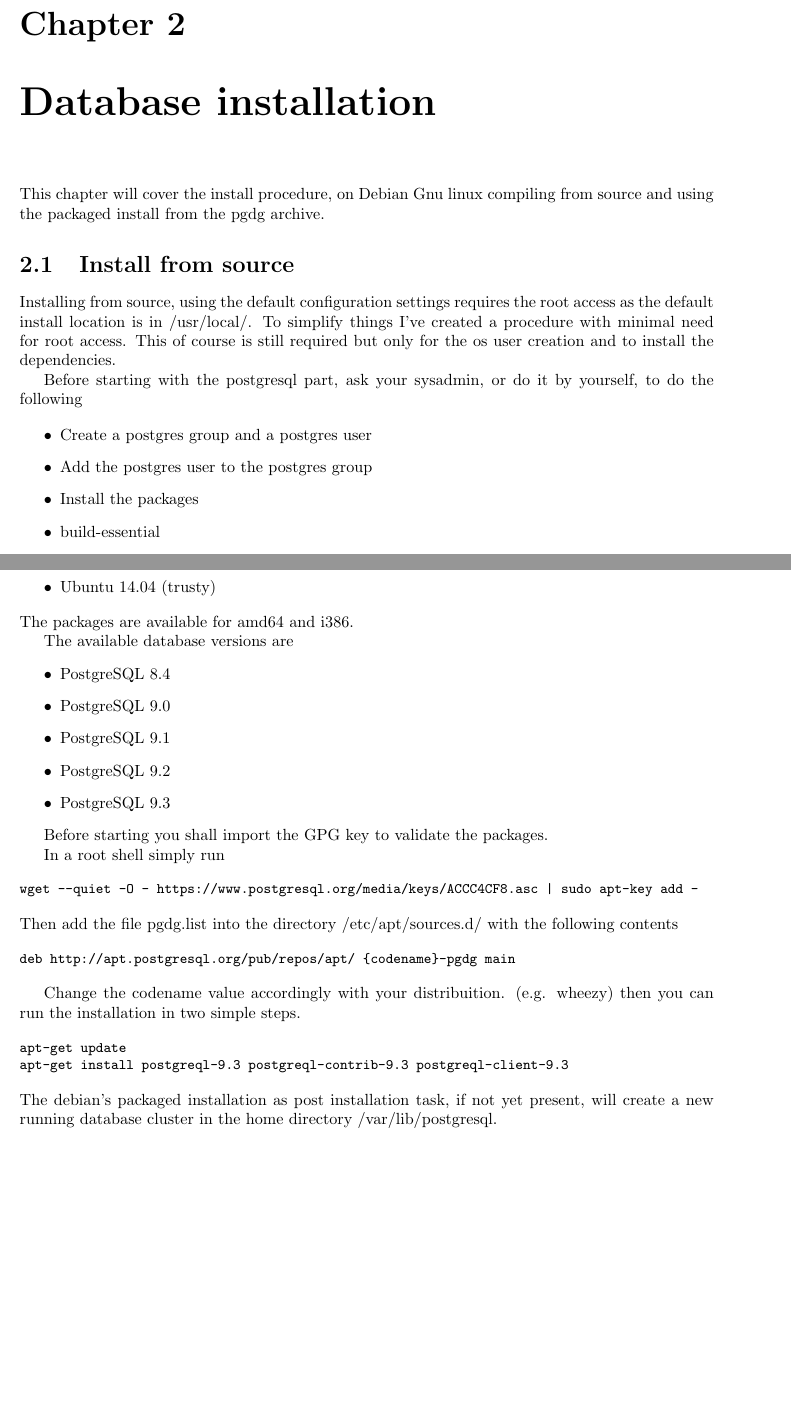
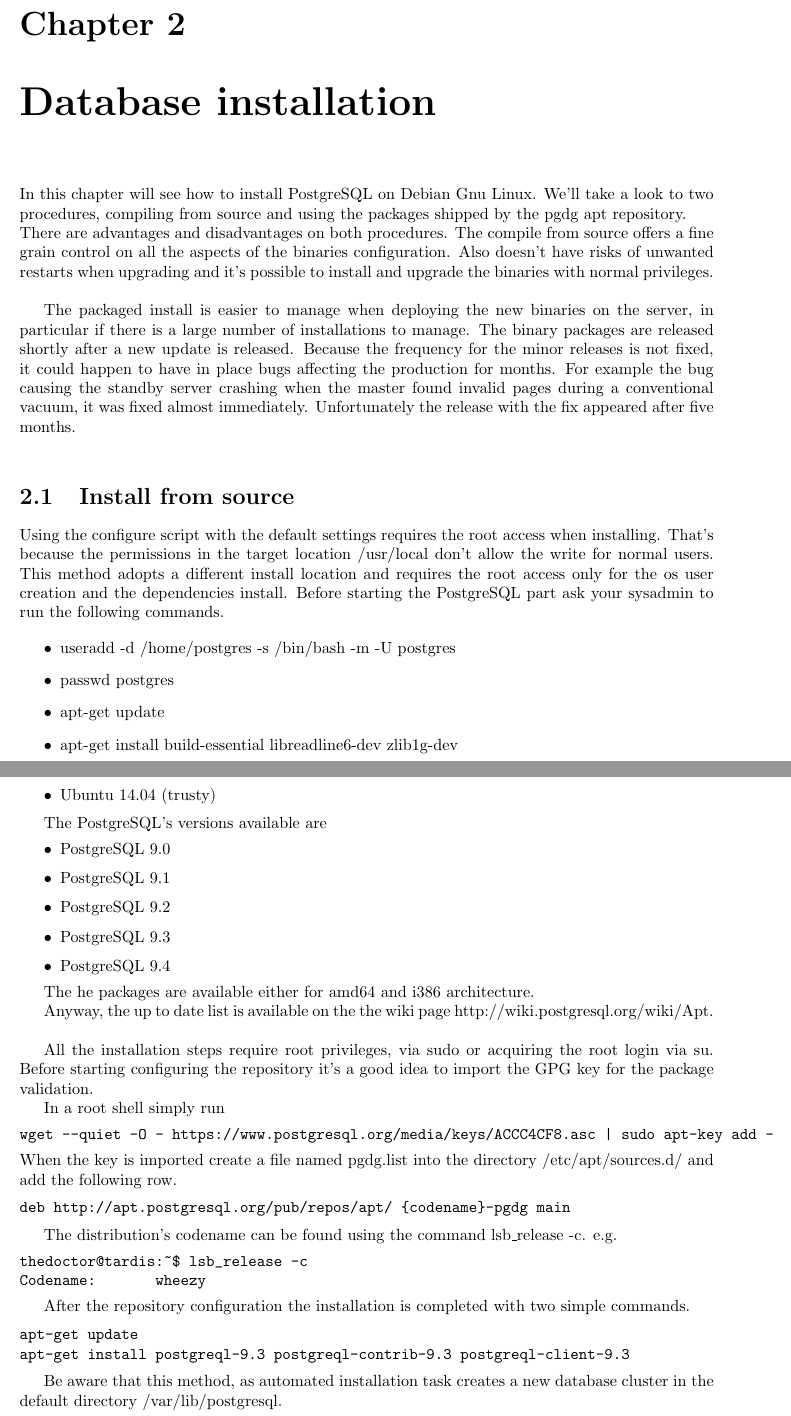
Before and after one commit to the4thdoctor/pgdba_books, a LaTeX book (pg_dba_01/postgresql_dba_01.tex, which reads pg_dba_01/chapters/Install.tex): two parts of pages 14 and 16 of 109, joined at a grey line, cut so that both start at the same text, the shorter picture padded with empty space. Compiled offline with pdfLaTeX.

Commit message:
review Install chapter complete

```diff
--- a/pg_dba_01/chapters/Install.tex
+++ b/pg_dba_01/chapters/Install.tex
@@ -1,23 +1,34 @@
 \chapter{Database installation}
 \label{cha:DB_INSTALL}
-This chapter will cover the install procedure, on Debian Gnu linux compiling from source and using the packaged install from the pgdg archive.
-\index{pgdg}
+In this chapter will see how to install PostgreSQL on Debian Gnu Linux. We'll take a look to
+two procedures, compiling from source and using the packages shipped by the pgdg
+\index{pgdg apt repository} apt repository.\newline
+There are advantages and disadvantages on both procedures. The compile from source offers a fine
+grain control on all the aspects of the binaries configuration. Also doesn't have risks of
+unwanted restarts when upgrading and it's possible to install and upgrade the binaries with normal
+privileges.\newline
+
+The packaged install is easier to manage when deploying the new binaries on the server, in
+particular if there is a large number of installations to manage. The binary packages are
+released shortly after a new update is released. Because the frequency for the minor
+releases is not fixed, it could happen to have in place bugs affecting the production for months.
+For example the bug causing the standby server crashing when the master found invalid pages during
+a conventional vacuum, it was fixed almost immediately. Unfortunately the release with the fix
+appeared after five months.\newline
+
 
 \section{Install from source}
-Installing from source, using the default configuration settings requires the root access as the default install location is in /usr/local/.
-To simplify things I've created a procedure with minimal need for root access.
-This of course is still required but only for the os user creation and to install the dependencies.
-
-Before starting with the postgresql part, ask your sysadmin, or do it by yourself, to do the following
+Using the configure script with the default settings requires the root access when installing.
+That's because the permissions in the target location /usr/local don't allow the write for normal
+users. This method adopts a different install location and requires the root access only for the os
+user creation and the dependencies install.
+Before starting the PostgreSQL part ask your sysadmin to run the following commands.
 
 \begin{itemize}
 
- \item Create a postgres group and a postgres user
- \item Add the postgres user to the postgres group
- \item Install the packages
- \item build-essential
- \item libreadline6-dev
- \item zlib1g-dev
-
+ \item useradd -d /home/postgres -s /bin/bash -m -U postgres
+ \item passwd postgres
+ \item apt-get update
+ \item apt-get install build-essential  libreadline6-dev  zlib1g-dev
 \end{itemize}
 
@@ -99,35 +105,50 @@
  \item Ubuntu 13.10 (saucy)
  \item Ubuntu 14.04 (trusty)
 \end{itemize}
-The packages are available for amd64 and i386.
 
-The available database versions are
+The PostgreSQL's versions available are
 \begin{itemize}
- \item PostgreSQL 8.4
  \item PostgreSQL 9.0
  \item PostgreSQL 9.1
  \item PostgreSQL 9.2
  \item PostgreSQL 9.3
+ \item PostgreSQL 9.4
 \end{itemize}
 
-Before starting you shall import the GPG key to validate the packages.
+The he packages are available either for amd64 and i386 architecture.
+
+Anyway, the up to date list is available on the the wiki page
+\href{http://wiki.postgresql.org/wiki/Apt}{http://wiki.postgresql.org/wiki/Apt}.\newline
+
+All the installation steps require root privileges, via sudo or acquiring the root login via su.
+Before starting configuring the repository it's a good idea to import the GPG key for the
+package validation.
 
 In a root shell simply run
-\begin{smallverbatim}
+\begin{verbatim}
 wget --quiet -O - https://www.postgresql.org/media/keys/ACCC4CF8.asc | sudo apt-key add -
-\end{smallverbatim}
-Then add the file pgdg.list into the directory /etc/apt/sources.d/ with the following contents
+\end{verbatim}
+When the key is imported create a file named pgdg.list into the directory /etc/apt/sources.d/ and
+add the following row.
 
-\begin{smallverbatim}
+\begin{verbatim}
 deb http://apt.postgresql.org/pub/repos/apt/ {codename}-pgdg main
-\end{smallverbatim}
+\end{verbatim}
 
-Change the codename value accordingly with your distribuition. (e.g. wheezy) then you can run the
-installation in two simple steps.
 
-\begin{smallverbatim}
+The distribution's codename can be found using the command lsb\_release -c.
+e.g.
+\begin{verbatim}
+thedoctor@tardis:~$ lsb_release -c
+Codename:       wheezy
+\end{verbatim}
+
+After the repository configuration the installation is completed with two simple commands.
+
+\begin{verbatim}
 apt-get update
 apt-get install postgreql-9.3 postgreql-contrib-9.3 postgreql-client-9.3
-\end{smallverbatim}
-The debian's packaged installation as post installation task, if not yet present, will create a
-new running database cluster in the home directory /var/lib/postgresql.
+\end{verbatim}
+
+Be aware that this method, as automated installation task creates a new database cluster in
+the default directory /var/lib/postgresql.
```
Also changed, not shown: pg_dba_01/chapters/Install.tex (81 more changed lines).
